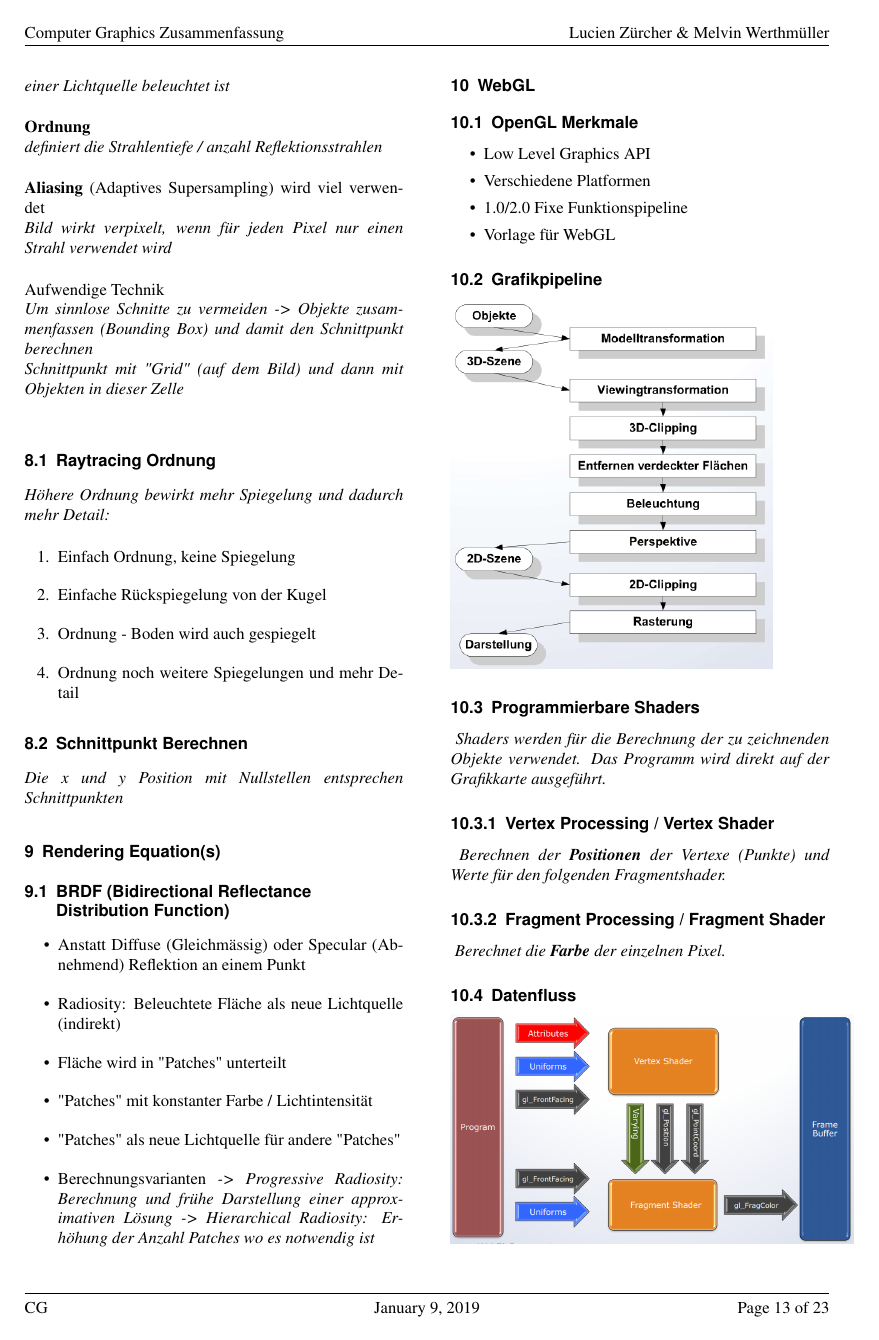
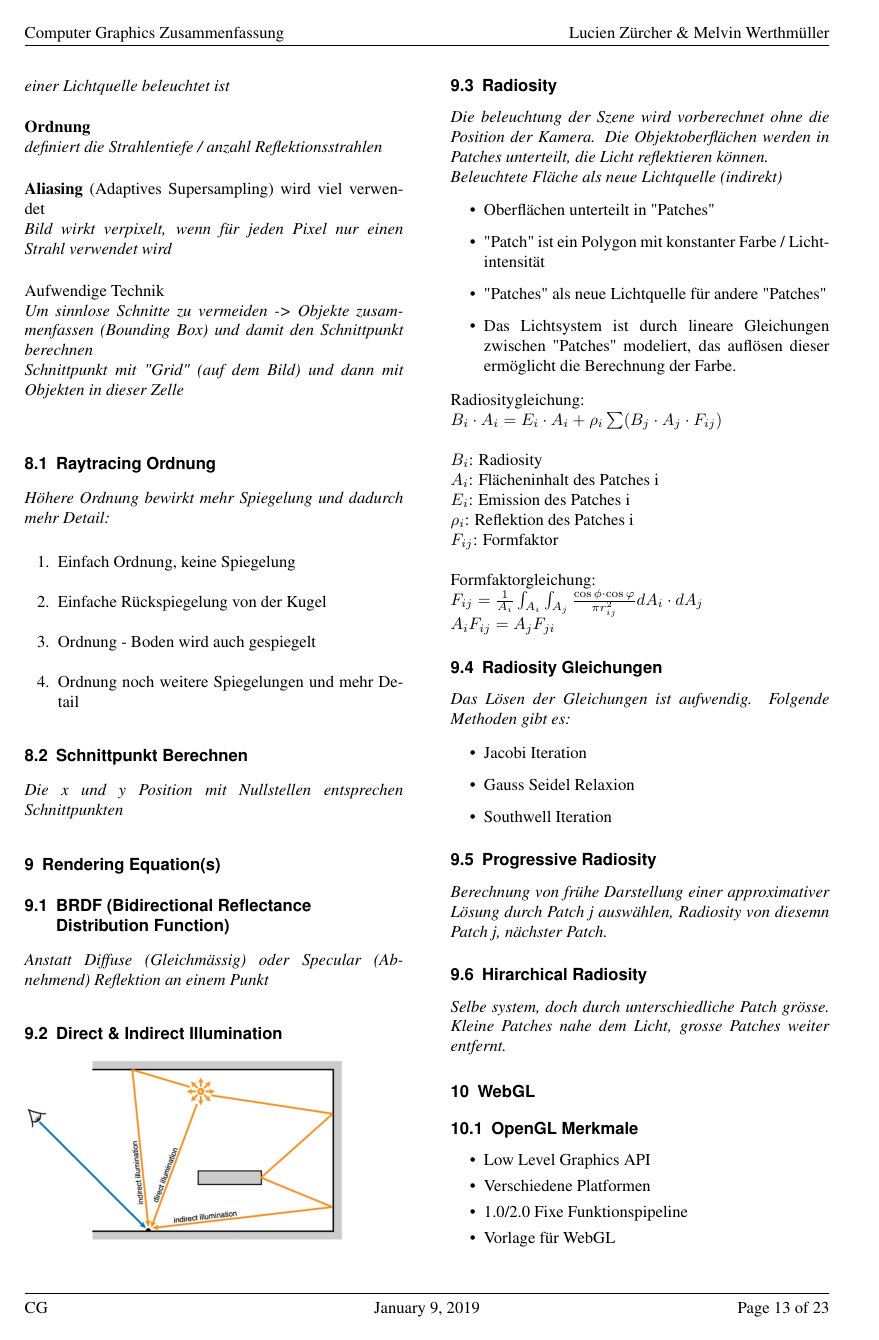
Before and after one commit to BigSisl/hslu-cg, a LaTeX document (summary/cg.tex, which reads summary/sw/12-a-renderingEquation.tex): page 13 of 23. Compiled offline with pdfLaTeX.

Commit message:
finished radiosity

```diff
--- a/summary/sw/12-a-renderingEquation.tex
+++ b/summary/sw/12-a-renderingEquation.tex
@@ -2,18 +2,56 @@
 
 \subsection{BRDF (Bidirectional Reflectance Distribution Function)}
 
+\textit{Anstatt Diffuse (Gleichmässig) oder Specular (Abnehmend) Reflektion an einem Punkt}
+
+\subsection{Direct \& Indirect Illumination}
+
+\includegraphics[width=0.4\textwidth]{assets/illumination.png}
+
+\subsection{Radiosity}
+
+\textit{Die beleuchtung der Szene wird vorberechnet ohne die Position der Kamera.
+Die Objektoberflächen werden in Patches unterteilt, die Licht reflektieren können.}
+
+\textit{Beleuchtete Fläche als neue Lichtquelle (indirekt)}
+
 \begin{itemize}
-	\item Anstatt Diffuse (Gleichmässig) oder Specular (Abnehmend) Reflektion an einem Punkt
+    \item Oberflächen unterteilt in "Patches"
+    \item "Patch" ist ein Polygon mit konstanter Farbe / Lichtintensität
+    \item "Patches" als neue Lichtquelle für andere "Patches"
+    \item Das Lichtsystem ist durch lineare Gleichungen zwischen "Patches" modeliert,
+        das auflösen dieser ermöglicht die Berechnung der Farbe.
+\end{itemize}
 
-	\item Radiosity: Beleuchtete Fläche als neue Lichtquelle (indirekt)
+Radiositygleichung:\\
+$B_i \cdot A_i = E_i \cdot A_i + \rho_i \sum(B_j \cdot A_j \cdot F_{ij})$\\
 
-	\item Fläche wird in "Patches" unterteilt
+$B_i$: Radiosity\\
+$A_i$: Flächeninhalt des Patches i\\
+$E_i$: Emission des Patches i\\
+$\rho_i$: Reflektion des Patches i\\
+$F_{ij}$: Formfaktor\\
 
-	\item "Patches" mit konstanter Farbe / Lichtintensität
+Formfaktorgleichung:\\
+$F_{ij} = \frac{1}{A_i}\int_{A_i} \int_{A_j} \frac{\cos \phi \cdot \cos \varphi}{\pi r_{ij}^2} dA_i \cdot dA_j$\\
+$A_iF_{ij} = A_jF_{ji}$
 
-	\item "Patches" als neue Lichtquelle für andere "Patches"
+\subsection{Radiosity Gleichungen}
 
-	\item Berechnungsvarianten
-	\textit{-> Progressive Radiosity: Berechnung und frühe Darstellung einer approximativen Lösung}
-	\textit{-> Hierarchical Radiosity: Erhöhung der Anzahl Patches wo es notwendig ist}
+\textit{Das Lösen der Gleichungen ist aufwendig. Folgende Methoden gibt es:}
+
+\begin{itemize}
+    \item Jacobi Iteration
+    \item Gauss Seidel Relaxion
+    \item Southwell Iteration
 \end{itemize}
+
+\subsection{Progressive Radiosity}
+
+\textit{Berechnung von frühe Darstellung einer approximativer Lösung durch
+Patch j auswählen, Radiosity von diesemn Patch j, nächster Patch.}
+
+\subsection{Hirarchical Radiosity}
+
+\textit{Selbe system, doch durch unterschiedliche Patch grösse. Kleine Patches
+nahe dem Licht, grosse Patches weiter entfernt.}
```
Also changed, not shown: summary/assets/illumination.png (added).
